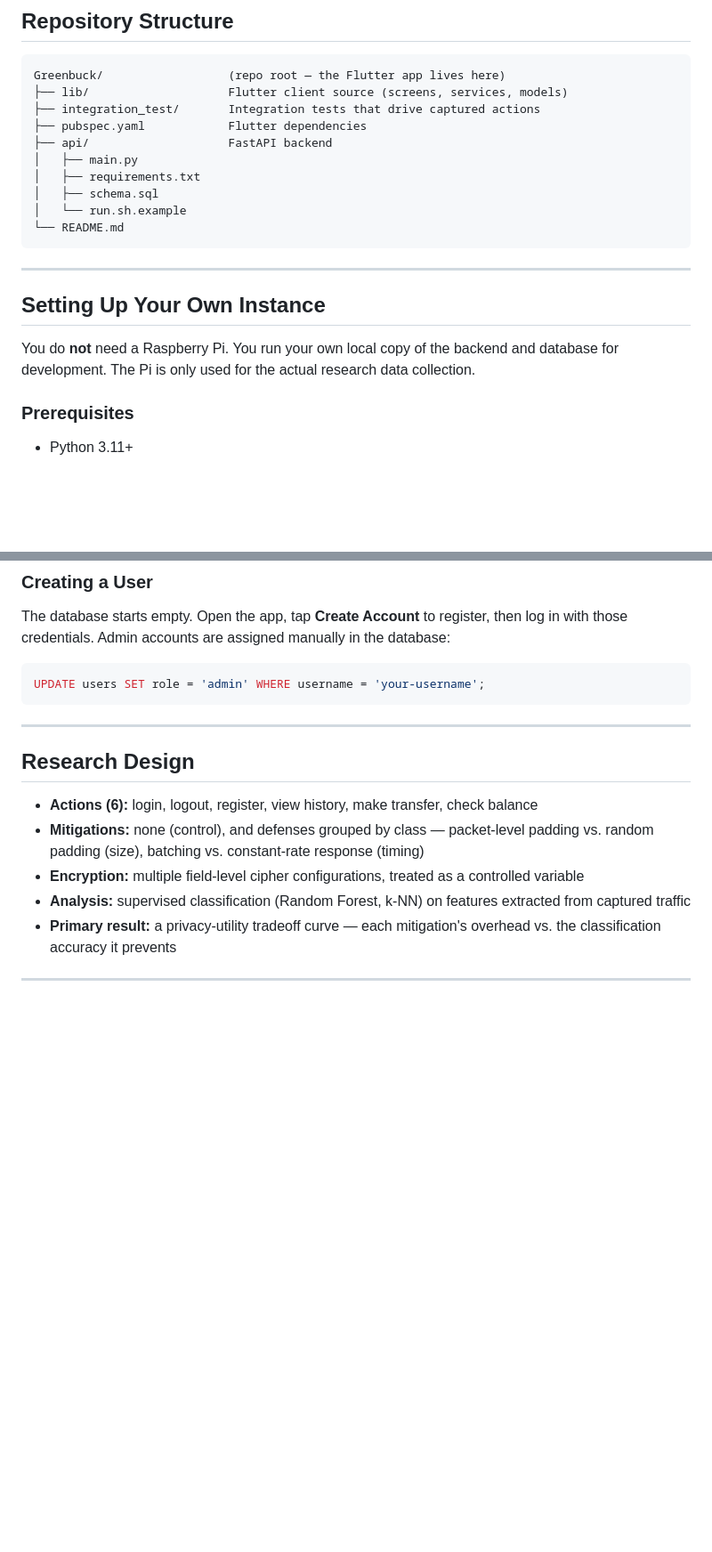
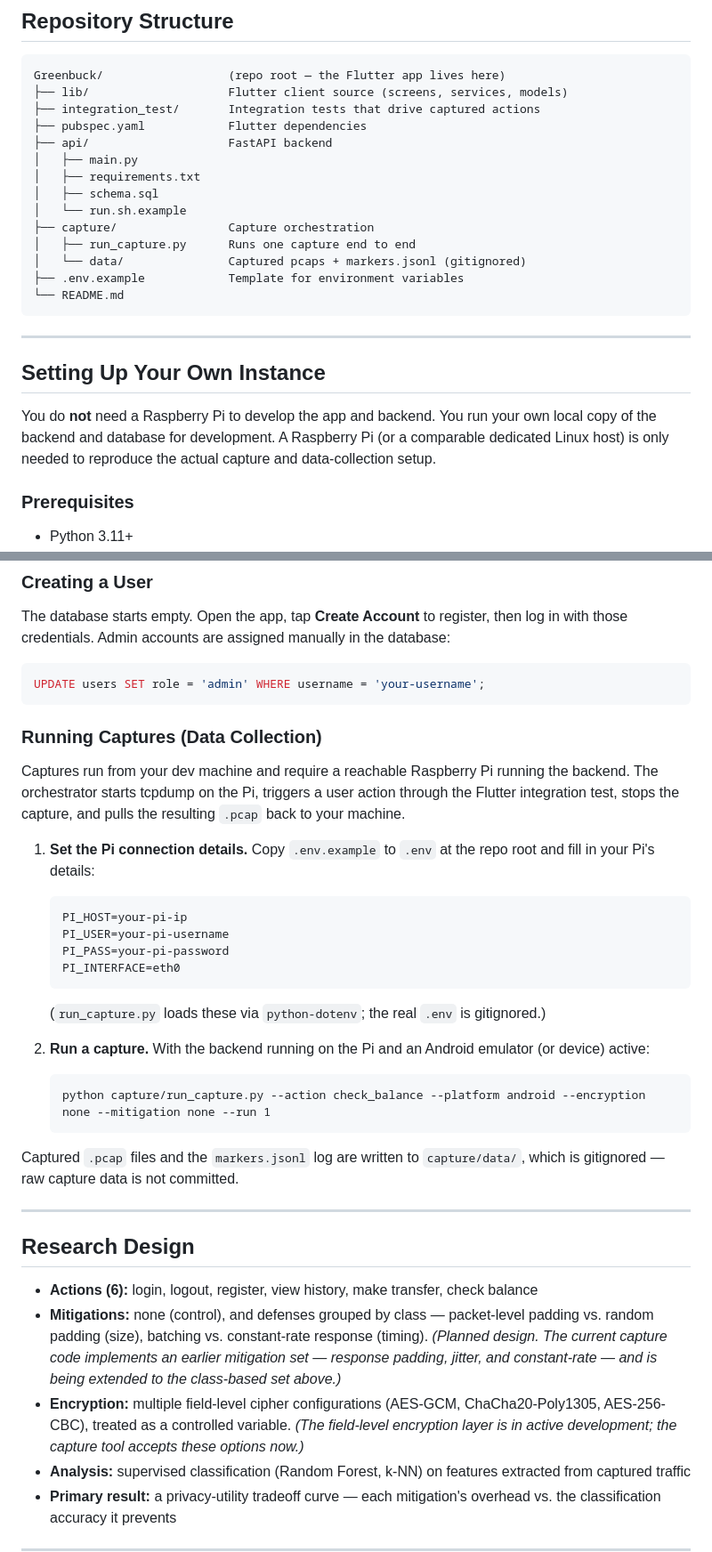
Before and after one commit to SpeerGabe/Greenbuck, a Markdown page: README.md, 2 parts joined by grey strips. Shown at 89% size. Rendered like a GitHub page; blank space fills up the shorter version.

````diff
--- a/README.md
+++ b/README.md
@@ -32,6 +32,10 @@ Greenbuck/                  (repo root — the Flutter app lives here)
 │   ├── requirements.txt
 │   ├── schema.sql
 │   └── run.sh.example
+├── capture/                Capture orchestration
+│   ├── run_capture.py      Runs one capture end to end
+│   └── data/               Captured pcaps + markers.jsonl (gitignored)
+├── .env.example            Template for environment variables
 └── README.md
 ```
 
@@ -39,9 +43,10 @@ Greenbuck/                  (repo root — the Flutter app lives here)
 
 ## Setting Up Your Own Instance
 
-You do **not** need a Raspberry Pi. You run your own local copy of the backend
-and database for development. The Pi is only used for the actual research data
-collection.
+You do **not** need a Raspberry Pi to develop the app and backend. You run your
+own local copy of the backend and database for development. A Raspberry Pi (or a
+comparable dedicated Linux host) is only needed to reproduce the actual capture
+and data-collection setup.
 
 ### Prerequisites
 - Python 3.11+
@@ -133,6 +149,32 @@ log in with those credentials. Admin accounts are assigned manually in the datab
 UPDATE users SET role = 'admin' WHERE username = 'your-username';
 ```
 
+### Running Captures (Data Collection)
+
+Captures run from your dev machine and require a reachable Raspberry Pi running
+the backend. The orchestrator starts tcpdump on the Pi, triggers a user action
+through the Flutter integration test, stops the capture, and pulls the resulting
+`.pcap` back to your machine.
+
+1. **Set the Pi connection details.** Copy `.env.example` to `.env` at the repo
+   root and fill in your Pi's details:
+   ```
+   PI_HOST=your-pi-ip
+   PI_USER=your-pi-username
+   PI_PASS=your-pi-password
+   PI_INTERFACE=eth0
+   ```
+   (`run_capture.py` loads these via `python-dotenv`; the real `.env` is gitignored.)
+
+2. **Run a capture.** With the backend running on the Pi and an Android emulator
+   (or device) active:
+   ```
+   python capture/run_capture.py --action check_balance --platform android --encryption none --mitigation none --run 1
+   ```
+
+Captured `.pcap` files and the `markers.jsonl` log are written to `capture/data/`,
+which is gitignored — raw capture data is not committed.
+
 ---
 
 ## Research Design
@@ -140,9 +182,14 @@ UPDATE users SET role = 'admin' WHERE username = 'your-username';
 - **Actions (6):** login, logout, register, view history, make transfer, check balance
 - **Mitigations:** none (control), and defenses grouped by class —
   packet-level padding vs. random padding (size), batching vs. constant-rate
-  response (timing)
-- **Encryption:** multiple field-level cipher configurations, treated as a
-  controlled variable
+  response (timing).
+  *(Planned design. The current capture code implements an earlier mitigation set
+  — response padding, jitter, and constant-rate — and is being extended to the
+  class-based set above.)*
+- **Encryption:** multiple field-level cipher configurations (AES-GCM,
+  ChaCha20-Poly1305, AES-256-CBC), treated as a controlled variable. *(The
+  field-level encryption layer is in active development; the capture tool accepts
+  these options now.)*
 - **Analysis:** supervised classification (Random Forest, k-NN) on features
   extracted from captured traffic
 - **Primary result:** a privacy-utility tradeoff curve — each mitigation's
````
Also changed, not shown: other parts of README.md (+24 -13 lines).
